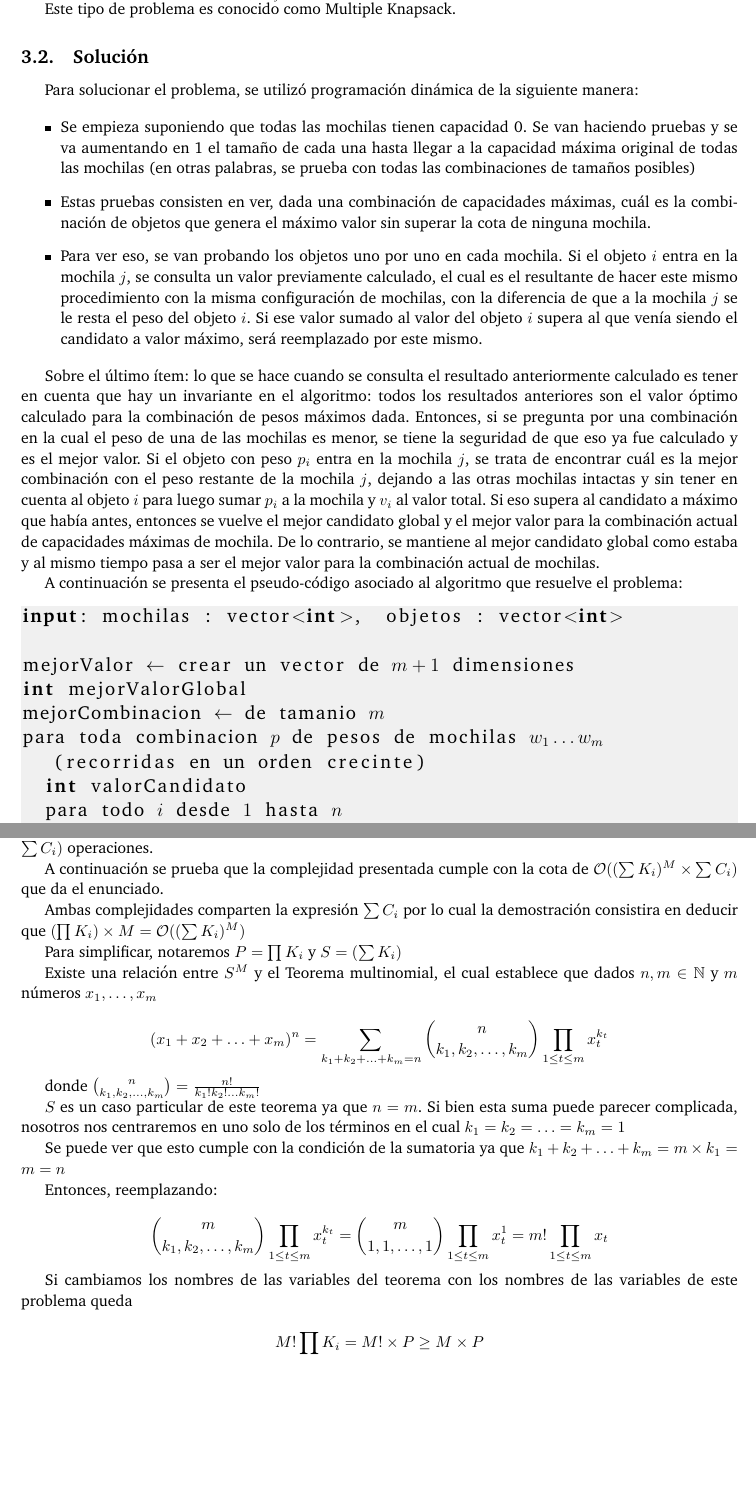
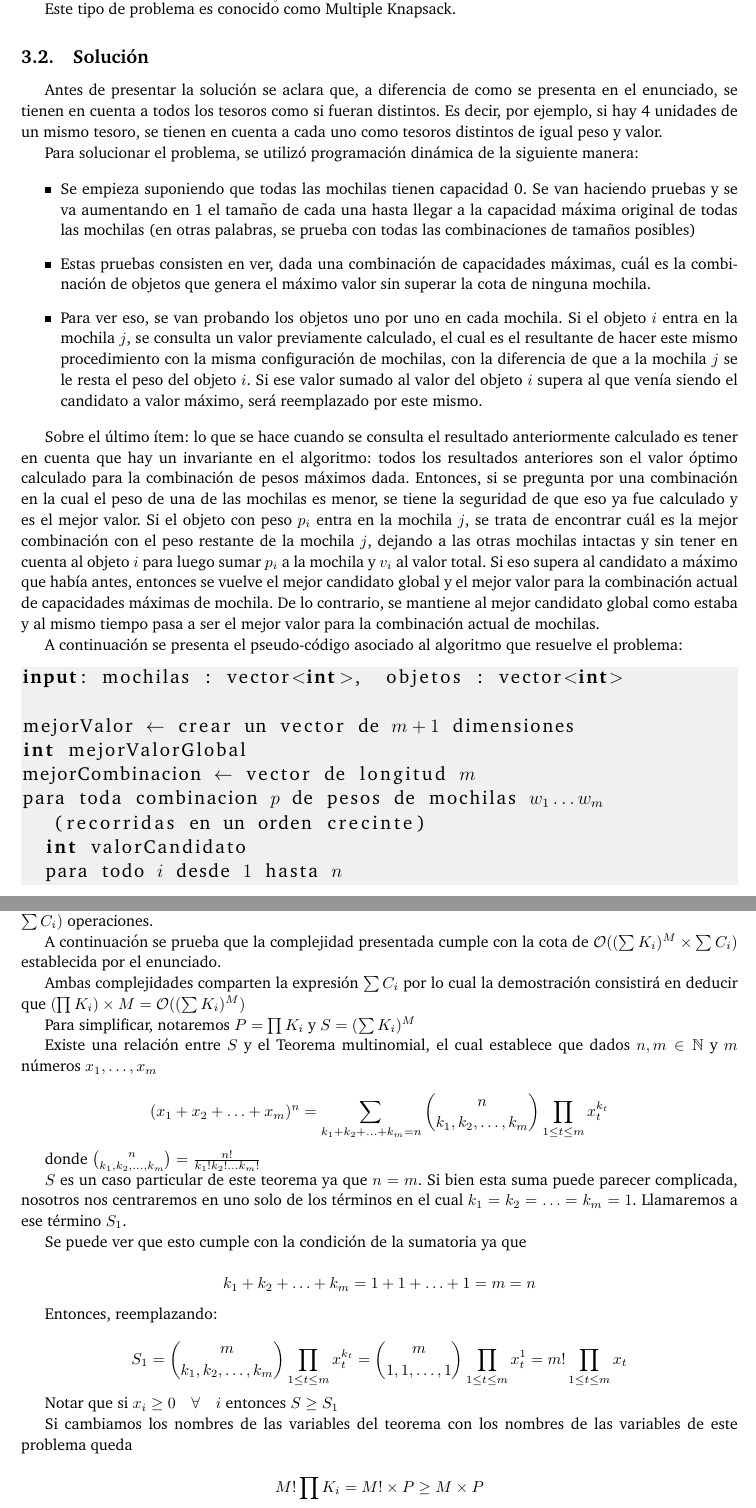
Before and after one commit to ABorgna/algo3, a LaTeX document (tp1/doc/informe.tex, which reads tp1/doc/secciones/ej3.tex): two parts of pages 12 and 15 of 21, joined at a grey line, cut so that both start at the same text, the shorter picture padded with empty space. Compiled offline with pdfLaTeX.

Commit message:
Más cosas ej3

```diff
--- a/tp1/doc/secciones/ej3.tex
+++ b/tp1/doc/secciones/ej3.tex
@@ -4,11 +4,13 @@
 
 En medio del viaje, nuestros arqueólogos encuentran una sala llena de tesoros que desean llevar a su casa utilizando las mochilas con las que disponen. Deberán distribuir los objetos de manera lo suficientemente eficiente como para maximizar el valor total entre todas las mochilas sabiendo que cada una de estas tiene un tope de peso que pueden llevar.
 
-Dicho formalmente, si tenemos un conjunto de $n$ objetos $O = \{(p_i,v_i) \quad | \quad 1 \leq i \leq n\}$ con peso $p_i$ y valor $v_i$ y $m$ mochilas con capacidad $c_j$, queremos encontrar distribuir los $o_i$ en cada mochila $M_j$ de manera tal de maximizar $\sum_{j = 0}^m\sum_{o_i \in M_j} v_i$ (es decir, la suma total del valor de cada mochila) sin exceder su capacidad de peso (Osea, $(\sum_{o_i \in M_j} p_i) \leq c_j$).
+Dicho formalmente, si tenemos un conjunto de $n$ objetos $O = \{(p_i,v_i) \quad | \quad 1 \leq i \leq n\}$ con peso $p_i$ y valor $v_i$ y $m$ mochilas con capacidad $K_j$, queremos encontrar distribuir los $o_i$ en cada mochila $M_j$ de manera tal de maximizar $\sum_{j = 0}^m\sum_{o_i \in M_j} v_i$ (es decir, la suma total del valor de cada mochila) sin exceder su capacidad de peso (Osea, $(\sum_{o_i \in M_j} p_i) \leq K_j$).
 
 Este tipo de problema es conocido como Multiple Knapsack.
 
 \subsection{Solución}
+
+Antes de presentar la solución se aclara que, a diferencia de como se presenta en el enunciado, se tienen en cuenta a todos los tesoros como si fueran distintos. Es decir, por ejemplo, si hay 4 unidades de un mismo tesoro, se tienen en cuenta a cada uno como tesoros distintos de igual peso y valor.
 
 Para solucionar el problema, se utilizó programación dinámica de la siguiente manera:
 
@@ -28,7 +30,7 @@ input: mochilas : vector<int>,  objetos : vector<int>
 
 mejorValor $\leftarrow$ crear un vector de $m+1$ dimensiones
 int mejorValorGlobal
-mejorCombinacion $\leftarrow$ de tamanio $m$
+mejorCombinacion $\leftarrow$ vector de longitud $m$
 para toda combinacion $p$ de pesos de mochilas $w_1 \ldots w_m$ (recorridas en un orden crecinte)
 	int valorCandidato
 	para todo $i$ desde $1$ hasta $n$
@@ -171,36 +173,40 @@ si el objeto $i$ entra en la mochila con peso $w_j$
 				valorAnterior $\leftarrow$ valorCandidato
 \end{lstlisting}
 
-Todas son comparaciones y asignaciones en tiempo constante ("poner el objeto en la mochila con peso $w_j$" en el código original es hacer una asignación en un vector) por lo cual esto mismo no influye en el cálculo de complejidad del algoritmo
+Todas son comparaciones y asignaciones en tiempo constante (``poner el objeto en la mochila con peso $w_j$'' es hacer una asignación en un vector) por lo cual esto mismo no influye en el cálculo de complejidad del algoritmo
 \end{itemize}
 
 Teniendo todos estos factores en cuenta, se puede deducir que el algoritmo realiza $\mathcal{O}((\prod K_i) \times M \times \sum C_i)$ operaciones.
 
-A continuación se prueba que la complejidad presentada cumple con la cota de $\mathcal{O}((\sum K_i)^M \times \sum C_i)$ que da el enunciado.
+A continuación se prueba que la complejidad presentada cumple con la cota de $\mathcal{O}((\sum K_i)^M \times \sum C_i)$ establecida por el enunciado.
 
-Ambas complejidades comparten la expresión $\sum C_i$ por lo cual la demostración consistira en deducir que $(\prod K_i) \times M = \mathcal{O}((\sum K_i)^M)$
+Ambas complejidades comparten la expresión $\sum C_i$ por lo cual la demostración consistirá en deducir que $(\prod K_i) \times M = \mathcal{O}((\sum K_i)^M)$
 
-Para simplificar, notaremos $P = \prod K_i$ y $S = (\sum K_i)$
+Para simplificar, notaremos $P = \prod K_i$ y $S = (\sum K_i)^M$
 
-Existe una relación entre $S^M$ y el Teorema multinomial, el cual establece que dados $n, m \in \mathbb{N}$ y $m$ números $x_1, \ldots , x_m$
+Existe una relación entre $S$ y el Teorema multinomial, el cual establece que dados $n, m \in \mathbb{N}$ y $m$ números $x_1, \ldots , x_m$
 
 $$(x_1 + x_2 + \ldots + x_m)^n = \sum_{k_1 + k_2 + \ldots + k_m = n} \binom{n}{k_1, k_2, \ldots , k_m} \prod_{1 \leq t \leq m} x_t^{k_t}$$
 
 donde $\binom{n}{k_1, k_2, \ldots , k_m} = \frac{n!}{k_1! k_2! \ldots k_m!}$
 
-$S$ es un caso particular de este teorema ya que $n = m$. Si bien esta suma puede parecer complicada, nosotros nos centraremos en uno solo de los términos en el cual $k_1 = k_2 = \ldots = k_m = 1$
+$S$ es un caso particular de este teorema ya que $n = m$. Si bien esta suma puede parecer complicada, nosotros nos centraremos en uno solo de los términos en el cual $k_1 = k_2 = \ldots = k_m = 1$. Llamaremos a ese término $S_1$.
 
-Se puede ver que esto cumple con la condición de la sumatoria ya que $k_1 + k_2 + \ldots + k_m = m \times k_1 = m = n$
+Se puede ver que esto cumple con la condición de la sumatoria ya que
+
+$$k_1 + k_2 + \ldots + k_m = 1 + 1 + \ldots + 1 = m = n$$
 
 Entonces, reemplazando:
 
-$$ \binom{m}{k_1, k_2, \ldots , k_m} \prod_{1 \leq t \leq m} x_t^{k_t} = \binom{m}{1, 1, \ldots , 1} \prod_{1 \leq t \leq m} x_t^{1} = m! \prod_{1 \leq t \leq m} x_t $$
+$$S_1 = \binom{m}{k_1, k_2, \ldots , k_m} \prod_{1 \leq t \leq m} x_t^{k_t} = \binom{m}{1, 1, \ldots , 1} \prod_{1 \leq t \leq m} x_t^{1} = m! \prod_{1 \leq t \leq m} x_t $$
+
+Notar que si $x_i \geq 0 \quad \forall \quad i$ entonces $S \geq S_1$
 
 Si cambiamos los nombres de las variables del teorema con los nombres de las variables de este problema queda
 
 $$M! \prod K_i = M! \times P \geq M \times P$$
 
-Como $S^M \geq M \times P$, queda demostrado que $M \times P = M \times \prod K_i = \mathcal{O}((\sum K_i)^M)$ y entonces la complejidad propuesta cumple con la cota establecida por el ejercicio.\QEDB
+Como $S \geq S_1 \geq M \times P$, queda demostrado que $M \times P = M \times \prod K_i = \mathcal{O}((\sum K_i)^M)$ y entonces la complejidad propuesta cumple con la cota establecida por el ejercicio.\QEDB
 
 \subsection{Análisis Experimental}
 
```
Also changed, not shown: tp1/doc/secciones/ej3.tex (12 more changed lines).
